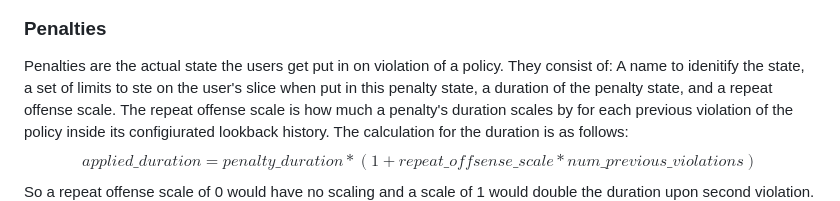
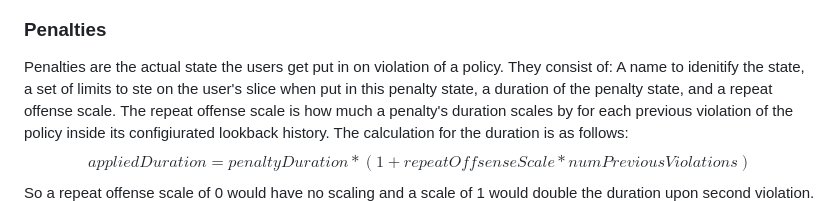
Before and after one commit to chpc-uofu/arbiter, a Markdown page: CONFIG.md, the part around the change. Drawn GitHub-style.

Commit message:
Git latex doesn't like backslash underscore

```diff
--- a/CONFIG.md
+++ b/CONFIG.md
@@ -28,7 +28,7 @@ The next model you will need to add are limits. Limits are a specific value for
 <img src="resources/limit.png" width="700px" />
 
 ### Penalties
-Penalties are the actual state the users get put in on violation of a policy. They consist of: A name to idenitify the state, a set of limits to ste on the user's slice when put in this penalty state, a duration of the penalty state, and a repeat offense scale. The repeat offense scale is how much a penalty's duration scales by for each previous violation of the policy inside its configiurated lookback history. The calculation for the duration is as follows: $$applied\_duration=penalty\_duration*(1+repeat\_offsense\_scale*num\_previous\_violations)$$
+Penalties are the actual state the users get put in on violation of a policy. They consist of: A name to idenitify the state, a set of limits to ste on the user's slice when put in this penalty state, a duration of the penalty state, and a repeat offense scale. The repeat offense scale is how much a penalty's duration scales by for each previous violation of the policy inside its configiurated lookback history. The calculation for the duration is as follows: $$appliedDuration=penaltyDuration*(1+repeatOffsenseScale*numPreviousViolations)$$
 So a repeat offense scale of 0 would have no scaling and a scale of 1 would double the duration upon second violation.
 <img src="resources/penalty.png" width="800px" />
 
```
